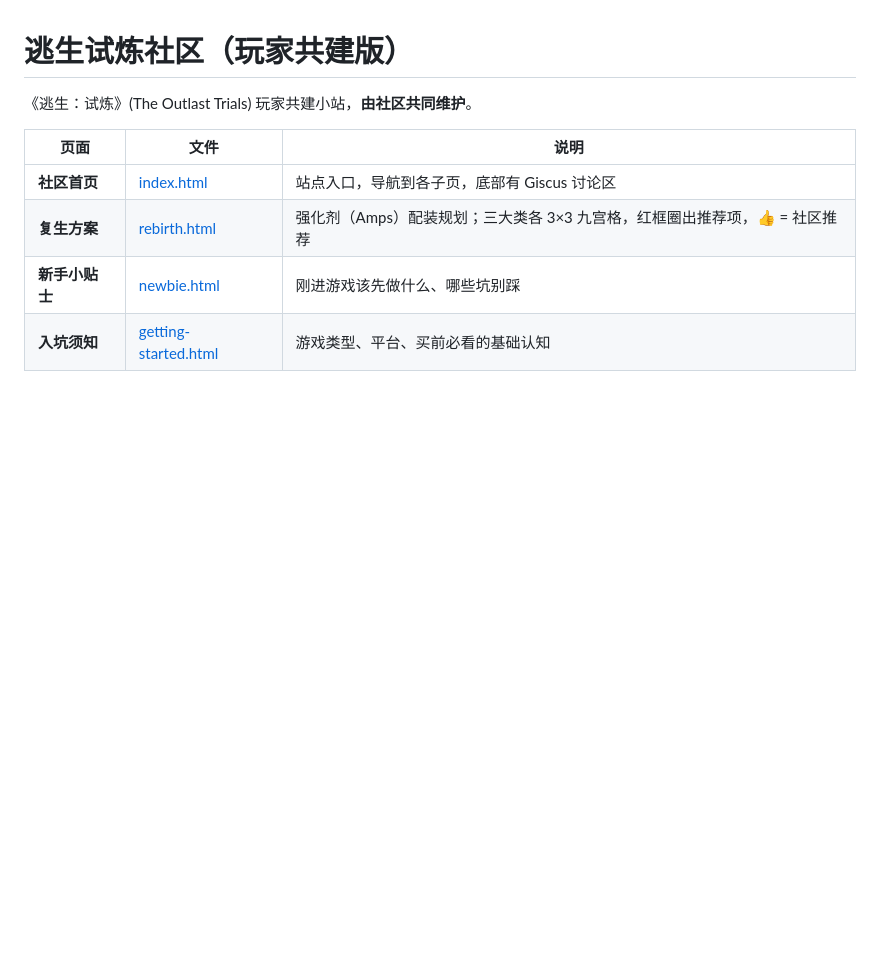
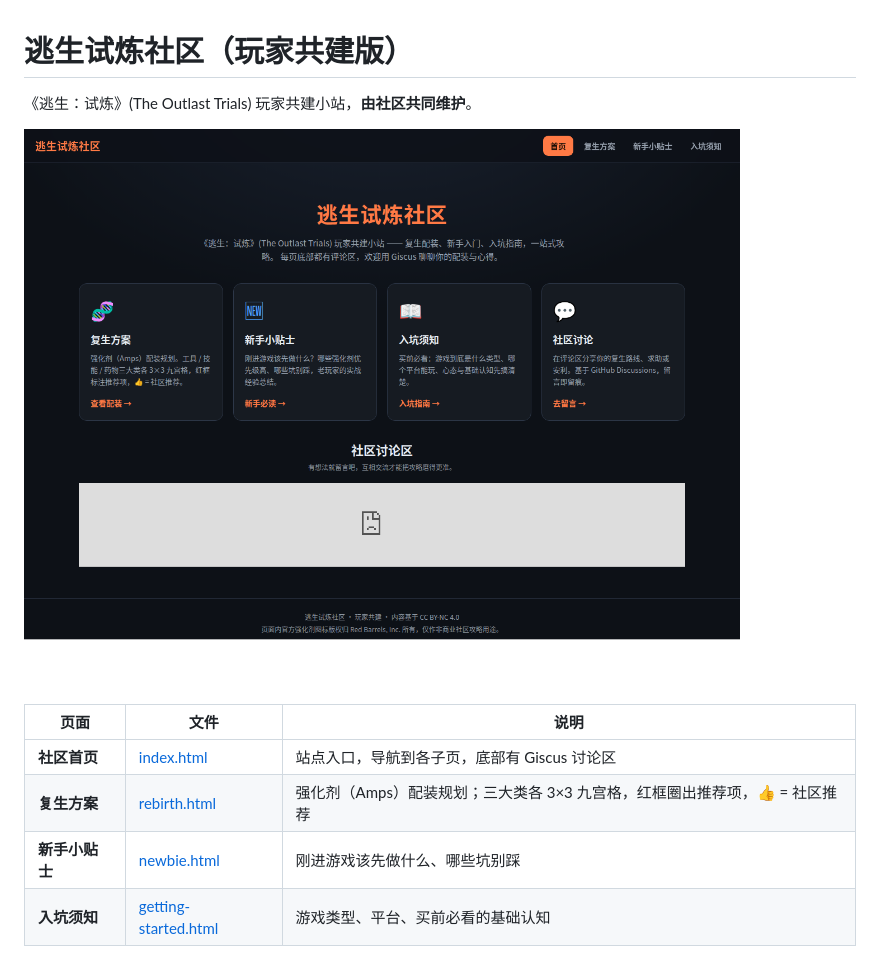
Before and after one commit to Lokeily/outlast-trials-community, a Markdown page: README.md, the part around the change. Drawn GitHub-style; pictures changed too: preview.png (added); blank space fills up the shorter version.

Commit message:
docs: 增加首页预览图并同步新仓库名 outlast-trials-community
- 生成 preview.png 并嵌入 README
- 将 Giscus data-repo、GitHub 编辑链接、LICENSE/文档中的仓库名
  统一由 outlast-rebirth-guide 改为 outlast-trials-community

```diff
--- a/README.md
+++ b/README.md
@@ -1,6 +1,8 @@
 # 逃生试炼社区（玩家共建版）
 
 《逃生：试炼》(The Outlast Trials) 玩家共建小站，**由社区共同维护**。
+
+![社区首页预览](preview.png)
 
 | 页面 | 文件 | 说明 |
 |------|------|------|
```
Also changed, not shown: 5 other files.
